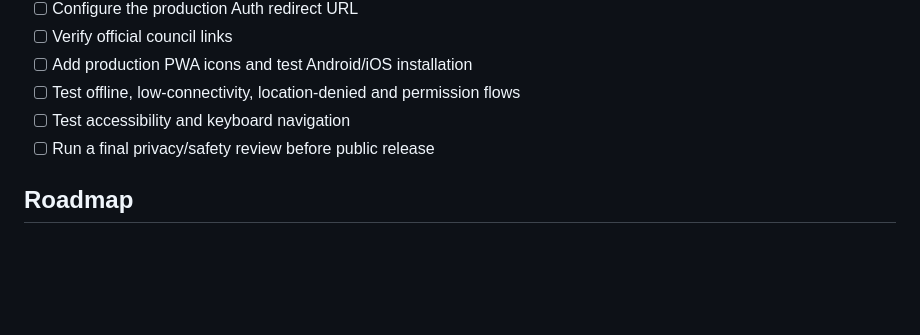
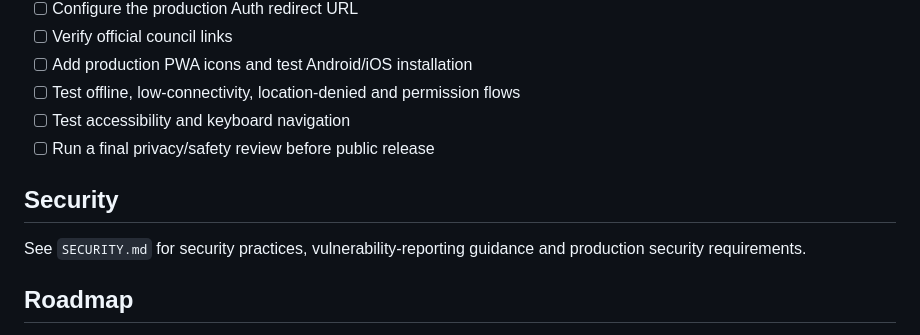
Before and after one commit to Administrator1457/kerbside-connect, a Markdown page: README.md, the part around the change. Drawn GitHub-style; blank space fills up the shorter version.

Commit message:
Document project security guidance

```diff
--- a/README.md
+++ b/README.md
@@ -71,6 +71,10 @@ Before public launch:
 - [ ] Test accessibility and keyboard navigation
 - [ ] Run a final privacy/safety review before public release
 
+## Security
+
+See `SECURITY.md` for security practices, vulnerability-reporting guidance and production security requirements.
+
 ## Roadmap
 
 See `SUPABASE_SCHEMA.md` for the proposed backend structure required for ownership, moderation, report status, expiry, and scalable image storage.
```
